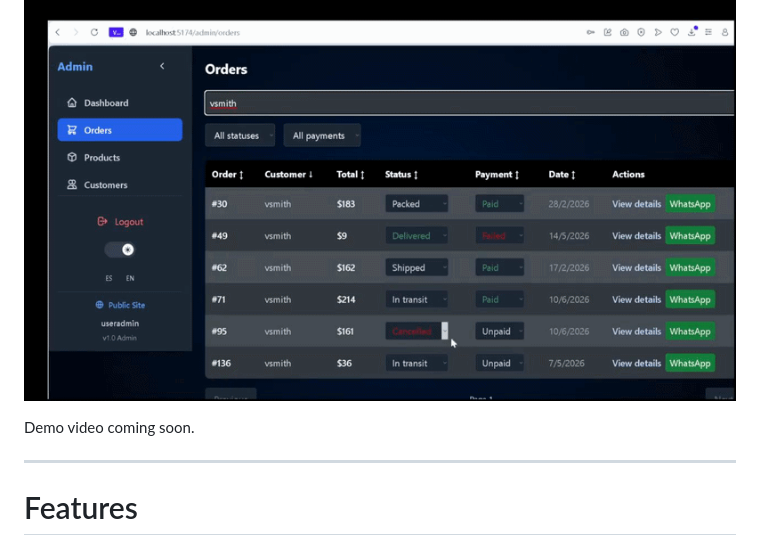
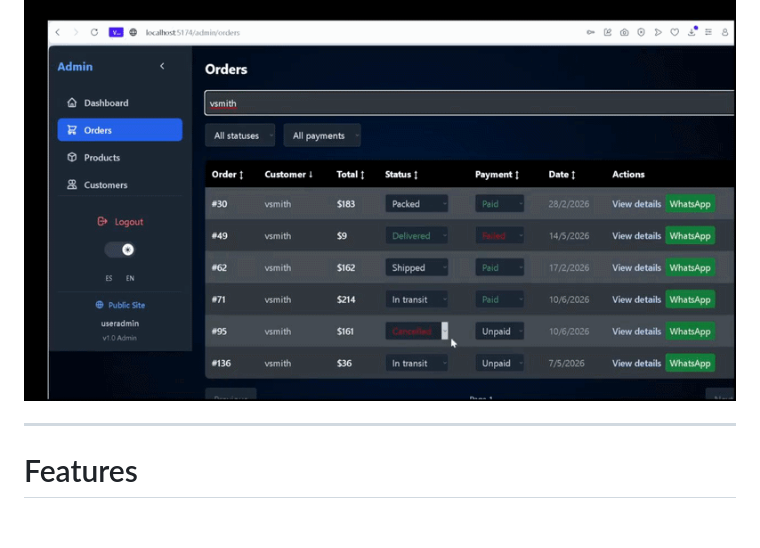
Before and after one commit to Ringdealer/macu-admin, a Markdown page: README.md, the part around the change. Drawn GitHub-style; blank space fills up the shorter version.

```diff
--- a/README.md
+++ b/README.md
@@ -78,7 +78,6 @@ The platform provides administrators with operational tools while maintaining se
 <img src="docs/demo/macu-admin-demo.gif" width="900" alt="Macu Admin demonstration">
 </p>
 
-Demo video coming soon.
 
 ---
 
```
